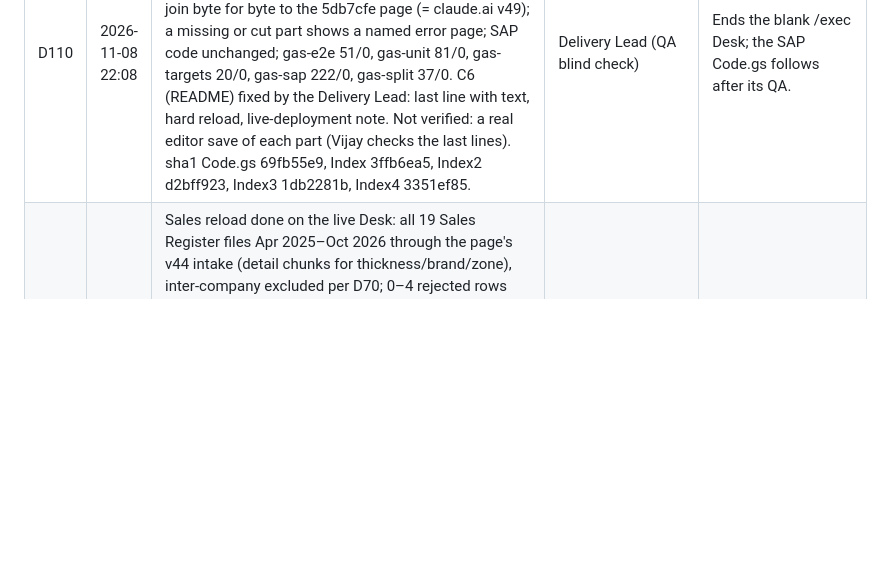
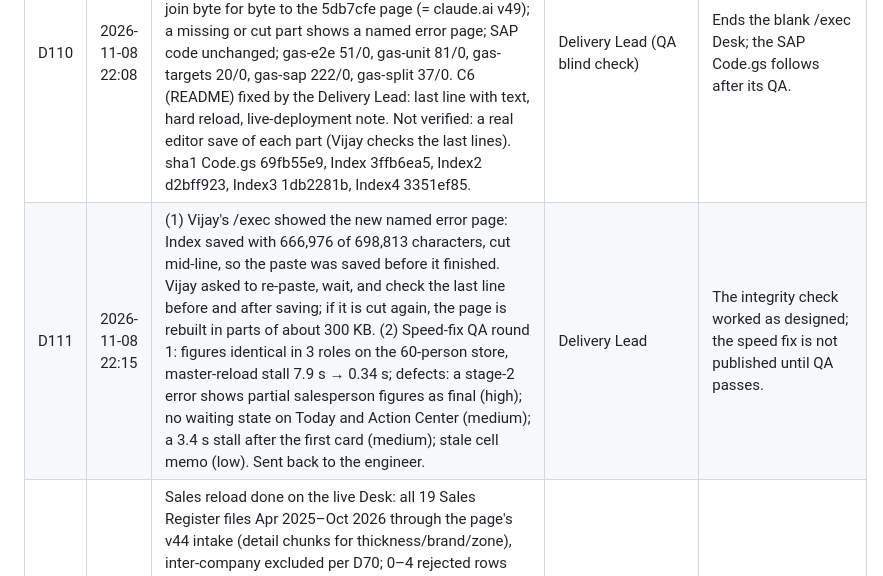
Before and after one commit to aialu-virgo/lam, a Markdown page: decisions.md, the part around the change. Drawn GitHub-style; blank space fills up the shorter version.

Commit message:
M6: D111 Index paste cut; speed-fix QA defects back to engineer
Co-Authored-By: Claude Opus 5.5 <noreply@anthropic.com>
Claude-Session: https://claude.ai/code/session_01P8agWZF3ifkUZVGShULDsb

```diff
--- a/decisions.md
+++ b/decisions.md
@@ -117,6 +117,7 @@ related:
 | D108 | 2026-11-08 21:59 | Blind QA of the Desk speed fix (fba0e69) stopped incomplete: on a 45-plant store the first card came at 0.9 s against 3.2 s on 5db7cfe, and the longest stall at 0.29 s against 2.6 s. Not run: figure match (C2), waiting states (C3), suites (C4), visuals (C6). Code-review concerns to verify: a stage-2 error marks salesperson data ready (partial figures, medium); a master reload rebuilds without staging (stall, medium); partial salesperson dropdown (low); stale cell memo after an in-place intake write (low). Held until the Index split and SAP Code.gs are out, to keep the machine free; then resume QA. Not published. | Delivery Lead | The blank Apps Script Desk comes first; the speed fix has no deadline tonight. |
 | D109 | 2026-11-08 22:04 | Blind QA of the SAP read speed-up (m8-sap-speed 8b078f0): FAIL. Totals identical to 5db7cfe (C1 pass); read-only and access checks pass. Defects: lookups ignore the 5-minute budget (a real-size month can be killed at 6 minutes, high); a killed auto run leaves SAP_AUTO set with no trigger; shape B skips the rest of a document that fills a page; documents numbered behind the cursor are not read or warned; README promises a low-count warning that only fires at 0; with realistic masters the timing model gives 7 runs, not 1–2. Sent back to the engineer, who will also merge the Index split so one Code.gs carries both. Not sent to Vijay. | Delivery Lead (QA blind check) | Wrong or killed SAP runs cost Vijay more time than waiting for the fix. |
 | D110 | 2026-11-08 22:08 | Apps Script files with the page split into Index, Index2, Index3 and Index4 (each ≤ 700 KB) sent to Vijay from m8-gas-split 3f0320b (code = 20318fb plus README wording). Blind QA passed C1–C5 and C7: the parts join byte for byte to the 5db7cfe page (= claude.ai v49); a missing or cut part shows a named error page; SAP code unchanged; gas-e2e 51/0, gas-unit 81/0, gas-targets 20/0, gas-sap 222/0, gas-split 37/0. C6 (README) fixed by the Delivery Lead: last line with text, hard reload, live-deployment note. Not verified: a real editor save of each part (Vijay checks the last lines). sha1 Code.gs 69fb55e9, Index 3ffb6ea5, Index2 d2bff923, Index3 1db2281b, Index4 3351ef85. | Delivery Lead (QA blind check) | Ends the blank /exec Desk; the SAP Code.gs follows after its QA. |
+| D111 | 2026-11-08 22:15 | (1) Vijay's /exec showed the new named error page: Index saved with 666,976 of 698,813 characters, cut mid-line, so the paste was saved before it finished. Vijay asked to re-paste, wait, and check the last line before and after saving; if it is cut again, the page is rebuilt in parts of about 300 KB. (2) Speed-fix QA round 1: figures identical in 3 roles on the 60-person store, master-reload stall 7.9 s → 0.34 s; defects: a stage-2 error shows partial salesperson figures as final (high); no waiting state on Today and Action Center (medium); a 3.4 s stall after the first card (medium); stale cell memo (low). Sent back to the engineer. | Delivery Lead | The integrity check worked as designed; the speed fix is not published until QA passes. |
 | D150 | 2026-11-08 16:42 | Sales reload done on the live Desk: all 19 Sales Register files Apr 2025–Oct 2026 through the page's v44 intake (detail chunks for thickness/brand/zone), inter-company excluded per D70; 0–4 rejected rows per month except Oct 2026 S/4 (9,049 of 107,712, to investigate); Mar–Aug 2026 gaps filled (41–42 plants each). Stock as on 7-Nov-2026 loaded (76,463 rows, 41 plants). Credit-note locks 2025-04..2026-09 restored 16:40 IST. 57 atomic batches, no conflicts. Scratch data deleted. Desk tab had to stay closed during writes (an open Super-admin tab rebuilds roll docs). | Delivery Lead (Vijay: "use that folder for all data") | Real data complete for the period; ready for the /exec restore. |
 | D151 | 2026-11-08 | Customisable infographic "My Dashboard" (drag-and-drop grid, card builder Measure × Breakdown × Filter × Period × Visual, ~25-card library across all modules — sales, planning, collections, receivables, credit notes, inventory, rating, benchmarking, actions, data health — per-user layouts and Super-admin role defaults, drill-down) built straight into the Desk on actual data; mock-up step waived by Vijay. Built on branch m8-dashboard in new files, merged onto the other lane's merge before publish; QA before publish. | Vijay ("skip demo push to final version but do as per instructions given") | Vijay could not finalise a fixed dashboard; a configurable one lets the team settle it by use. |
 | D152 | 2026-11-08 18:35 | Desk version 48 published from origin/m8-dashboard 9e564ea: My Dashboard (D151) on top of v44 and the other lane's Targets & Potential by State merge (c6622f9, e451b98). Published on Vijay's "push it" before the blind QA of the dashboard finished; QA continues and defects are fixed forward. DB rules carried forward: dashroles writes are guarded by the page only (Super admin), not yet by a DB rule. Other lane informed; its next publish builds on m8-dashboard. | Vijay ("push it") | Owner chose speed over waiting for QA. |
```
